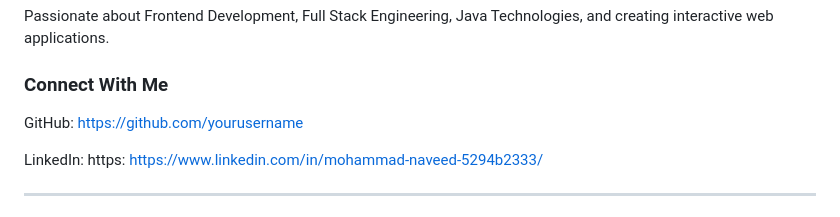
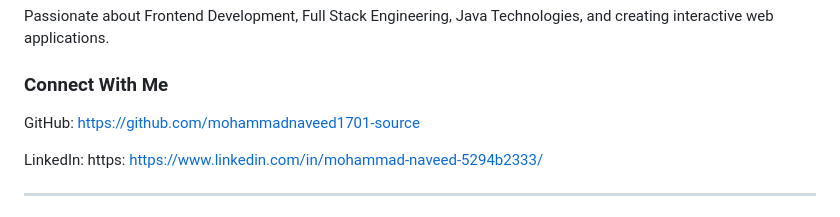
Before and after one commit to mohammadnaveed1701-source/tik-tak-toe-game, a Markdown page: README.md, the part around the change. Rendered like a GitHub page.

Commit message:
Update GitHub username in README

```diff
--- a/README.md
+++ b/README.md
@@ -261,7 +261,7 @@ Passionate about Frontend Development, Full Stack Engineering, Java Technologies
 
 ### Connect With Me
 
-GitHub: https://github.com/yourusername
+GitHub: https://github.com/mohammadnaveed1701-source
 
 LinkedIn: https: https://www.linkedin.com/in/mohammad-naveed-5294b2333/
 
```
